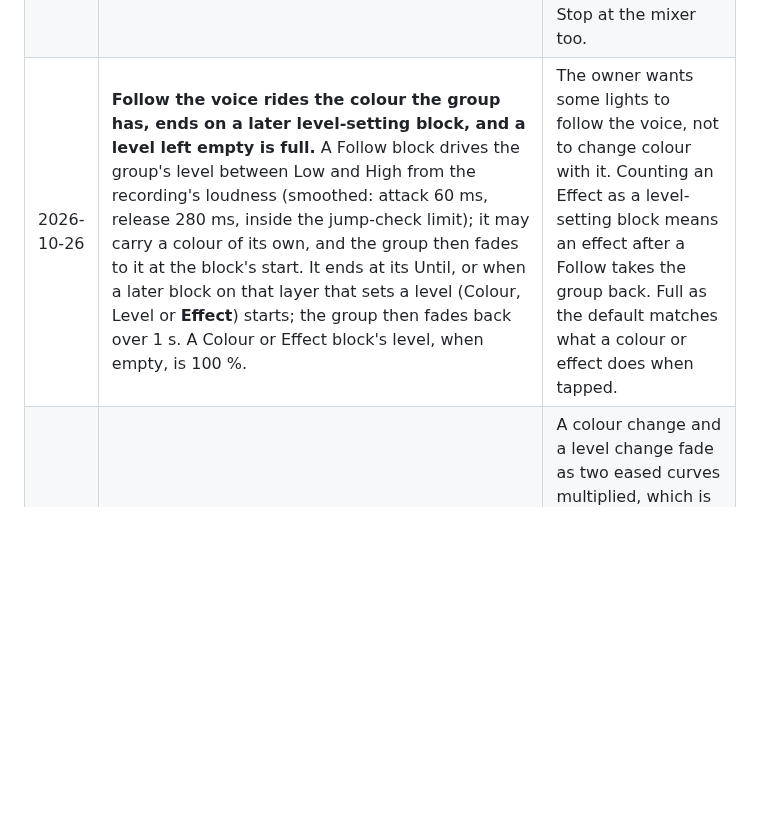
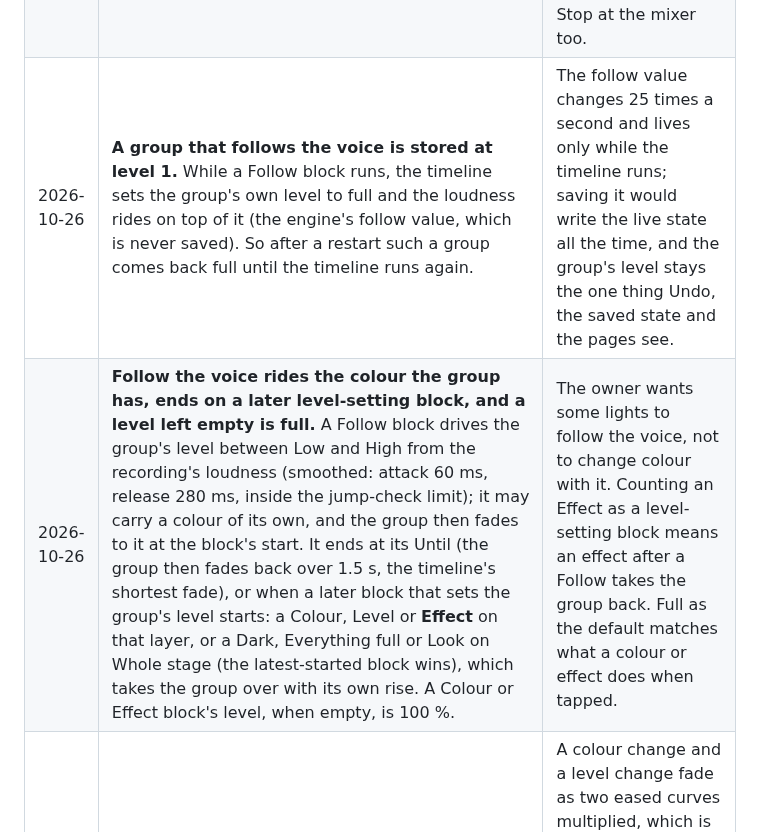
Before and after one commit to ilmars/LightRunner, a Markdown page: docs/DECISIONS.md, the part around the change. Rendered like a GitHub page; blank space fills up the shorter version.

Commit message:
Docs: how a Follow the voice block ends, and its stored level
It fades back over 1.5 s at its Until, and a later Whole stage Dark,
Everything full or Look ends it too.

Co-Authored-By: Claude Opus 5.5 <noreply@anthropic.com>

```diff
--- a/docs/DECISIONS.md
+++ b/docs/DECISIONS.md
@@ -10,7 +10,8 @@ Choices made while building Light Runner, newest first, with the reason. Add an
 | 2026-10-26 | **Recordings are kept on the Mac, up to 100 MB each and 1 GB in all, and unused ones are swept after a day.** Files are streamed in and out (`data/recordings/`, range requests for playing, nothing decoded on the server), behind the PIN. A file no timeline uses (taken off a timeline, or left by a page closed while adding it) is deleted at start-up once it is a day old: a newer one may still be on its way into a timeline. **Export show file** and backups carry the timelines (with the waveform and loudness) but not the audio; on another computer the page says "not on this Mac" and offers **Add it again**. | A 15-minute file must not be read into memory or fill the disk, and leftovers must not pile up. The audio is large and belongs to the Mac, not to a show file passed around. |
 | 2026-10-26 | **Go ▸ and Back to saved stop a live timeline, as a song, Blackout and Basic lights do.** Each of them is a deliberate change of the whole stage. The timeline's own changes never come through that path (they go straight to the stage, quietly). | Anything that takes the stage must not be fought by a timeline that keeps writing to it. |
 | 2026-10-26 | **When the lights are taken over (Blackout, Basic lights, a song, Go ▸, or Stop on another page), the recording keeps playing.** The timeline stops, the lights do what that button says, and the page that plays the recording keeps playing it and offers **Lights follow again** (the timeline starts again where the recording is). Only **■ Stop** on that page silences it. | Cutting the spoken word in the middle of a service because of a mistaken tap on an iPad is worse than a recording playing on in the dark. Cost: if the tap was meant to end everything, someone presses ■ Stop at the mixer too. |
-| 2026-10-26 | **Follow the voice rides the colour the group has, ends on a later level-setting block, and a level left empty is full.** A Follow block drives the group's level between Low and High from the recording's loudness (smoothed: attack 60 ms, release 280 ms, inside the jump-check limit); it may carry a colour of its own, and the group then fades to it at the block's start. It ends at its Until, or when a later block on that layer that sets a level (Colour, Level or **Effect**) starts; the group then fades back over 1 s. A Colour or Effect block's level, when empty, is 100 %. | The owner wants some lights to follow the voice, not to change colour with it. Counting an Effect as a level-setting block means an effect after a Follow takes the group back. Full as the default matches what a colour or effect does when tapped. |
+| 2026-10-26 | **A group that follows the voice is stored at level 1.** While a Follow block runs, the timeline sets the group's own level to full and the loudness rides on top of it (the engine's follow value, which is never saved). So after a restart such a group comes back full until the timeline runs again. | The follow value changes 25 times a second and lives only while the timeline runs; saving it would write the live state all the time, and the group's level stays the one thing Undo, the saved state and the pages see. |
+| 2026-10-26 | **Follow the voice rides the colour the group has, ends on a later level-setting block, and a level left empty is full.** A Follow block drives the group's level between Low and High from the recording's loudness (smoothed: attack 60 ms, release 280 ms, inside the jump-check limit); it may carry a colour of its own, and the group then fades to it at the block's start. It ends at its Until (the group then fades back over 1.5 s, the timeline's shortest fade), or when a later block that sets the group's level starts: a Colour, Level or **Effect** on that layer, or a Dark, Everything full or Look on Whole stage (the latest-started block wins), which takes the group over with its own rise. A Colour or Effect block's level, when empty, is 100 %. | The owner wants some lights to follow the voice, not to change colour with it. Counting an Effect as a level-setting block means an effect after a Follow takes the group back. Full as the default matches what a colour or effect does when tapped. |
 | 2026-10-26 | **A timeline never changes the lights faster than 1.5 seconds.** A block's rise and the fade when it starts or is sought to are at least 1.5 s, and the page says so ("at least 1.5 s"). | A colour change and a level change fade as two eased curves multiplied, which is steeper (about 1.9 times) than either alone, so shorter fades could step a light more than the 5 % a frame limit; 1.5 s keeps the jump check under 5 % (4.84 % at worst) and the Christmas piece is a slow build. Cost: no snap hits faster than 1.5 s in a timeline. Ask the owner if he wants instant hits. |
 | 2026-10-25 | **One Live timeline at a time; Prepare runs in that page's own draft.** Starting another timeline live (from any page) stops the first, and the first one's sound stops on its page ("Another page started a timeline"). Every Start gets a run number, and a Stop or a position report for an older run is ignored. A Prepare timeline runs in the page's own Prepare draft with the sound only, never touches the real lights, and may run while a Live one runs elsewhere. | Two timelines writing to the same lights would fight. Run numbers stop a page that was taken over from stopping or moving the one that replaced it. |
 | 2026-10-25 | **The sound plays where Start is pressed, and the server keeps the clock.** The browser that presses ▶ Start plays the recording (into whatever that computer is plugged into, for example the mixer) and reports its position about 4 times a second. The server runs the timeline on its own clock, keeps it on that position, and carries on by itself to the end if the page drops off. A timeline without a recording runs on the server's clock alone. | The lights must follow the sound, not a guess; but a Wi-Fi blip or a closed tab must not freeze the stage half way. The Mac does not need a sound card or to be at the mixer. |
```
Also changed, not shown: docs/setting-up-a-show.md (+1 -1 lines).
